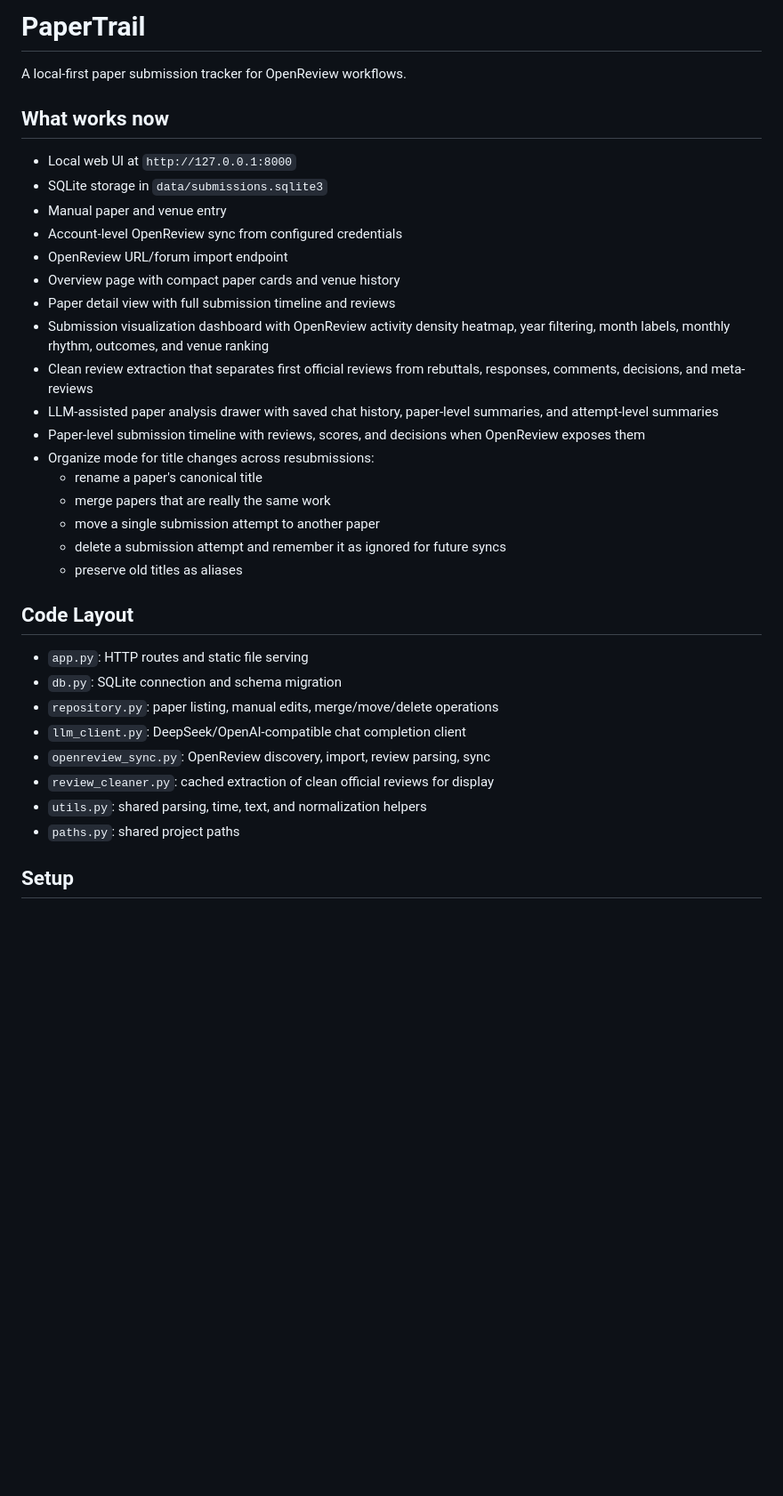
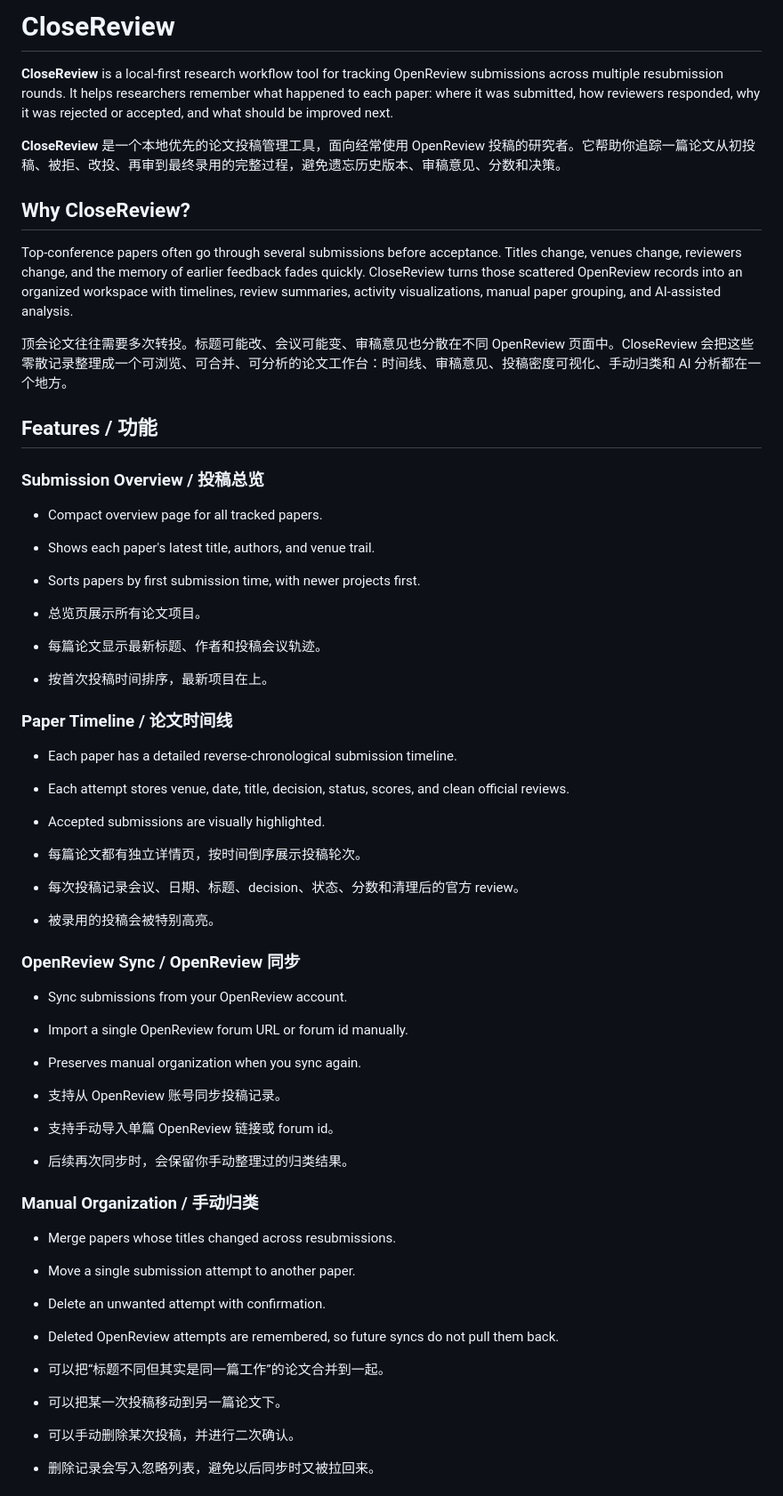
Before and after one commit to PLUTO-SCY/CloseReview, a Markdown page: README.md, the part around one of its changes. Shown at 89% size. Drawn GitHub-style; blank space fills up the shorter version.

Commit message:
Rewrite README as bilingual product guide

```diff
--- a/README.md
+++ b/README.md
@@ -1,36 +1,56 @@
-# PaperTrail
+# CloseReview
 
-A local-first paper submission tracker for OpenReview workflows.
+**CloseReview** is a local-first research workflow tool for tracking OpenReview submissions across multiple resubmission rounds. It helps researchers remember what happened to each paper: where it was submitted, how reviewers responded, why it was rejected or accepted, and what should be improved next.
 
-## What works now
+**CloseReview** 是一个本地优先的论文投稿管理工具，面向经常使用 OpenReview 投稿的研究者。它帮助你追踪一篇论文从初投稿、被拒、改投、再审到最终录用的完整过程，避免遗忘历史版本、审稿意见、分数和决策。
 
-- Local web UI at `http://127.0.0.1:8000`
-- SQLite storage in `data/submissions.sqlite3`
-- Manual paper and venue entry
-- Account-level OpenReview sync from configured credentials
-- OpenReview URL/forum import endpoint
-- Overview page with compact paper cards and venue history
-- Paper detail view with full submission timeline and reviews
-- Submission visualization dashboard with OpenReview activity density heatmap, year filtering, month labels, monthly rhythm, outcomes, and venue ranking
-- Clean review extraction that separates first official reviews from rebuttals, responses, comments, decisions, and meta-reviews
-- LLM-assisted paper analysis drawer with saved chat history, paper-level summaries, and attempt-level summaries
-- Paper-level submission timeline with reviews, scores, and decisions when OpenReview exposes them
-- Organize mode for title changes across resubmissions:
-  - rename a paper's canonical title
-  - merge papers that are really the same work
-  - move a single submission attempt to another paper
-  - delete a submission attempt and remember it as ignored for future syncs
-  - preserve old titles as aliases
+## Why CloseReview?
 
-## Code Layout
+Top-conference papers often go through several submissions before acceptance. Titles change, venues change, reviewers change, and the memory of earlier feedback fades quickly. CloseReview turns those scattered OpenReview records into an organized workspace with timelines, review summaries, activity visualizations, manual paper grouping, and AI-assisted analysis.
 
-- `app.py`: HTTP routes and static file serving
-- `db.py`: SQLite connection and schema migration
-- `repository.py`: paper listing, manual edits, merge/move/delete operations
-- `llm_client.py`: DeepSeek/OpenAI-compatible chat completion client
-- `openreview_sync.py`: OpenReview discovery, import, review parsing, sync
-- `review_cleaner.py`: cached extraction of clean official reviews for display
-- `utils.py`: shared parsing, time, text, and normalization helpers
-- `paths.py`: shared project paths
+顶会论文往往需要多次转投。标题可能改、会议可能变、审稿意见也分散在不同 OpenReview 页面中。CloseReview 会把这些零散记录整理成一个可浏览、可合并、可分析的论文工作台：时间线、审稿意见、投稿密度可视化、手动归类和 AI 分析都在一个地方。
 
-## Setup
+## Features / 功能
+
+### Submission Overview / 投稿总览
+
+- Compact overview page for all tracked papers.
+- Shows each paper's latest title, authors, and venue trail.
+- Sorts papers by first submission time, with newer projects first.
+
+- 总览页展示所有论文项目。
+- 每篇论文显示最新标题、作者和投稿会议轨迹。
+- 按首次投稿时间排序，最新项目在上。
+
+### Paper Timeline / 论文时间线
+
+- Each paper has a detailed reverse-chronological submission timeline.
+- Each attempt stores venue, date, title, decision, status, scores, and clean official reviews.
+- Accepted submissions are visually highlighted.
+
+- 每篇论文都有独立详情页，按时间倒序展示投稿轮次。
+- 每次投稿记录会议、日期、标题、decision、状态、分数和清理后的官方 review。
+- 被录用的投稿会被特别高亮。
+
+### OpenReview Sync / OpenReview 同步
+
+- Sync submissions from your OpenReview account.
+- Import a single OpenReview forum URL or forum id manually.
+- Preserves manual organization when you sync again.
+
+- 支持从 OpenReview 账号同步投稿记录。
+- 支持手动导入单篇 OpenReview 链接或 forum id。
+- 后续再次同步时，会保留你手动整理过的归类结果。
+
+### Manual Organization / 手动归类
+
+- Merge papers whose titles changed across resubmissions.
+- Move a single submission attempt to another paper.
+- Delete an unwanted attempt with confirmation.
+- Deleted OpenReview attempts are remembered, so future syncs do not pull them back.
+
+- 可以把“标题不同但其实是同一篇工作”的论文合并到一起。
+- 可以把某一次投稿移动到另一篇论文下。
+- 可以手动删除某次投稿，并进行二次确认。
+- 删除记录会写入忽略列表，避免以后同步时又被拉回来。
+
```
Also changed, not shown: other parts of README.md (+96 -22 lines), TECHNICAL_README.md (added, +93 -0 lines).
